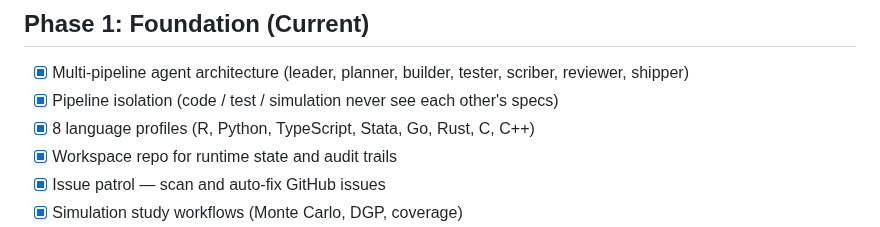
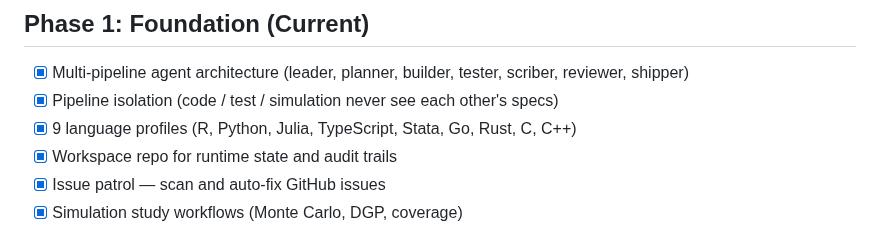
Before and after one commit to statsclaw/statsclaw, a Markdown page: ROADMAP.md, the part around the change. GitHub-like rendering.

```diff
--- a/ROADMAP.md
+++ b/ROADMAP.md
@@ -10,7 +10,7 @@ StatsClaw is building toward a world where statisticians and econometricians can
 
 - [x] Multi-pipeline agent architecture (leader, planner, builder, tester, scriber, reviewer, shipper)
 - [x] Pipeline isolation (code / test / simulation never see each other's specs)
-- [x] 8 language profiles (R, Python, TypeScript, Stata, Go, Rust, C, C++)
+- [x] 9 language profiles (R, Python, Julia, TypeScript, Stata, Go, Rust, C, C++)
 - [x] Workspace repo for runtime state and audit trails
 - [x] Issue patrol — scan and auto-fix GitHub issues
 - [x] Simulation study workflows (Monte Carlo, DGP, coverage)
```
Also changed, not shown: README.md (+5 -5 lines), skills/statsclaw-protocol/SKILL.md (+1 -0 lines).
